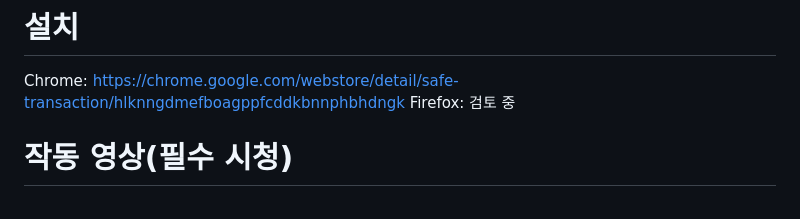
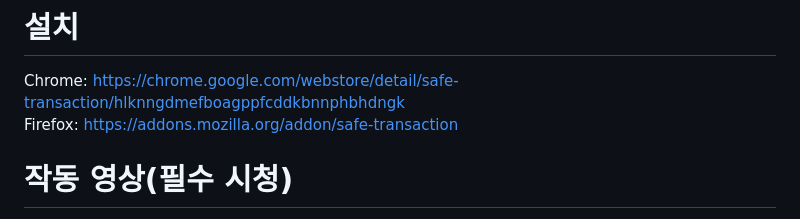
Before and after one commit to Baw-Appie/SafeTransaction, a Markdown page: README.md, the part around the change. Drawn GitHub-style.

```diff
--- a/README.md
+++ b/README.md
@@ -8,7 +8,7 @@
 # 설치
 
 Chrome: https://chrome.google.com/webstore/detail/safe-transaction/hlknngdmefboagppfcddkbnnphbhdngk
-Firefox: 검토 중
+Firefox: https://addons.mozilla.org/addon/safe-transaction
 
 # 작동 영상(필수 시청)
 
```
